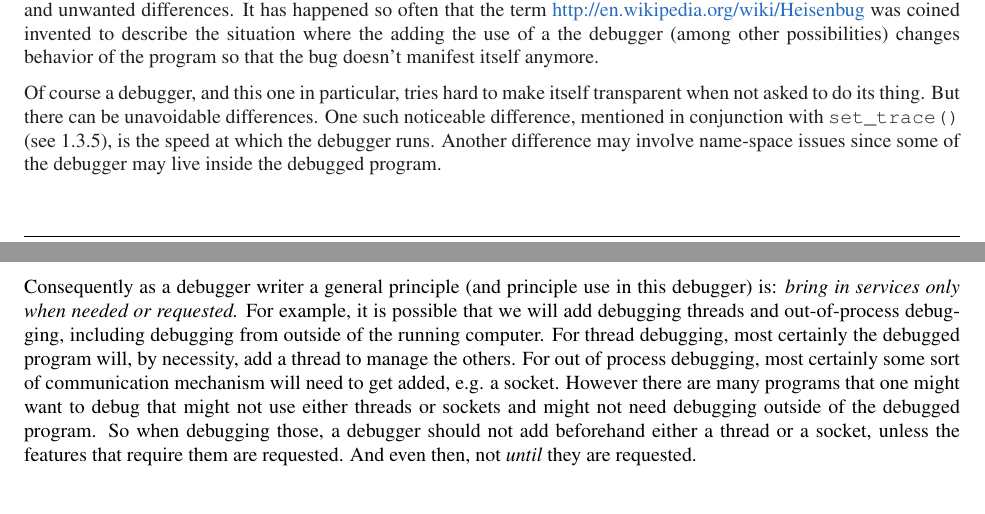
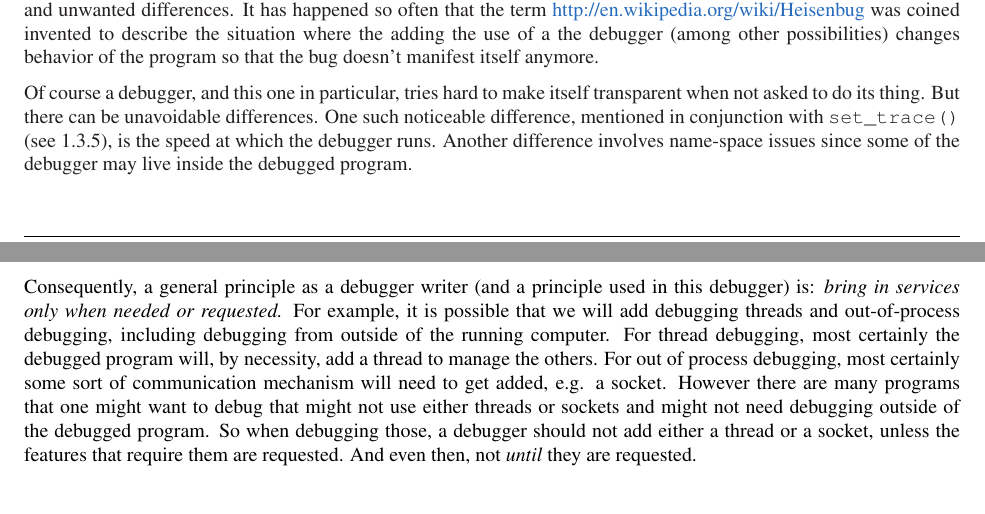
Before and after one commit to Trepan-Debuggers/pydb, a LaTeX thesis (Doc/lib/lib.tex, which reads Doc/lib/libpydb.tex): two parts of pages 7 and 8 of 24, joined at a grey line, cut so that both start at the same text. Compiled offline with pdfLaTeX; a LaTeX package or settings file that is missing is left out.

Commit message:
more wordsmithing

```diff
--- a/Doc/lib/libpydb.tex
+++ b/Doc/lib/libpydb.tex
@@ -83,24 +83,24 @@ Of course a debugger, and this one in particular, tries hard to make
 itself transparent when not asked to do its thing. But there can be
 unavoidable differences. One such noticeable difference, mentioned in
 conjunction with \code{set_trace()} (see \ref{set-trace}), is the
-speed at which the debugger runs. Another difference may involve
+speed at which the debugger runs. Another difference involves
 name-space issues since some of the debugger may live inside the
 debugged program.
 
-Consequently as a debugger writer a general principle (and principle
-use in this debugger) is: \emph{bring in services only when needed or
-requested.}  For example, it is possible that we will add debugging
-threads and out-of-process debugging, including debugging from outside
-of the running computer. For thread debugging, most certainly the
-debugged program will, by necessity, add a thread to manage the
-others. For out of process debugging, most certainly some sort of
-communication mechanism will need to get added, e.g. a socket. However
-there are many programs that one might want to debug that might not
-use either threads or sockets and might not need debugging outside of
-the debugged program. So when debugging those, a debugger should not
-add beforehand either a thread or a socket, unless the features that
-require them are requested. And even then, not \emph{until} they are
-requested.
+Consequently, a general principle as a debugger writer (and a
+principle used in this debugger) is: \emph{bring in services only when
+needed or requested.}  For example, it is possible that we will add
+debugging threads and out-of-process debugging, including debugging
+from outside of the running computer. For thread debugging, most
+certainly the debugged program will, by necessity, add a thread to
+manage the others. For out of process debugging, most certainly some
+sort of communication mechanism will need to get added, e.g. a
+socket. However there are many programs that one might want to debug
+that might not use either threads or sockets and might not need
+debugging outside of the debugged program. So when debugging those, a
+debugger should not add either a thread or a socket, unless the
+features that require them are requested. And even then, not
+\emph{until} they are requested.
 
 \section{Invoking the Debugger \label{pydb-invocation}}
 
```
Also changed, not shown: Doc/lib/libpydb.tex (2 more changed lines).
